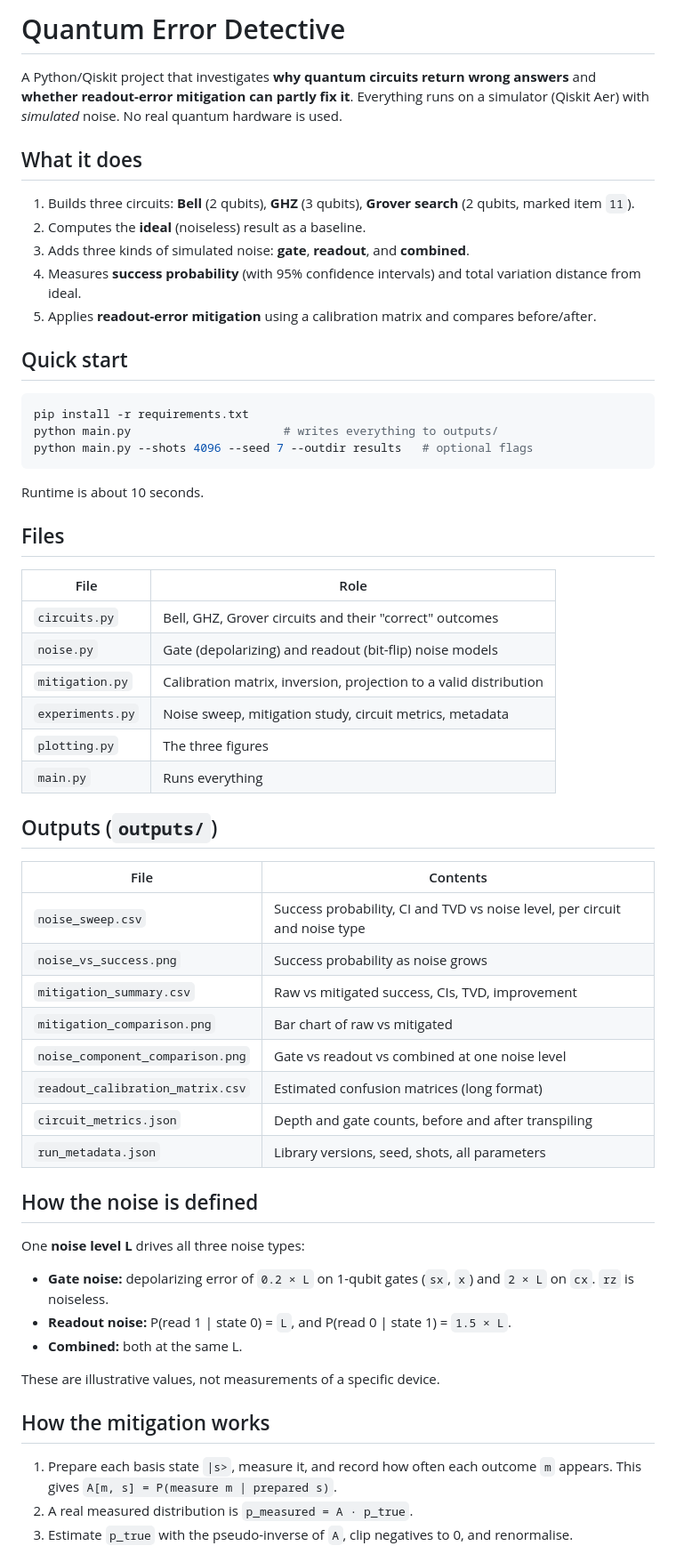
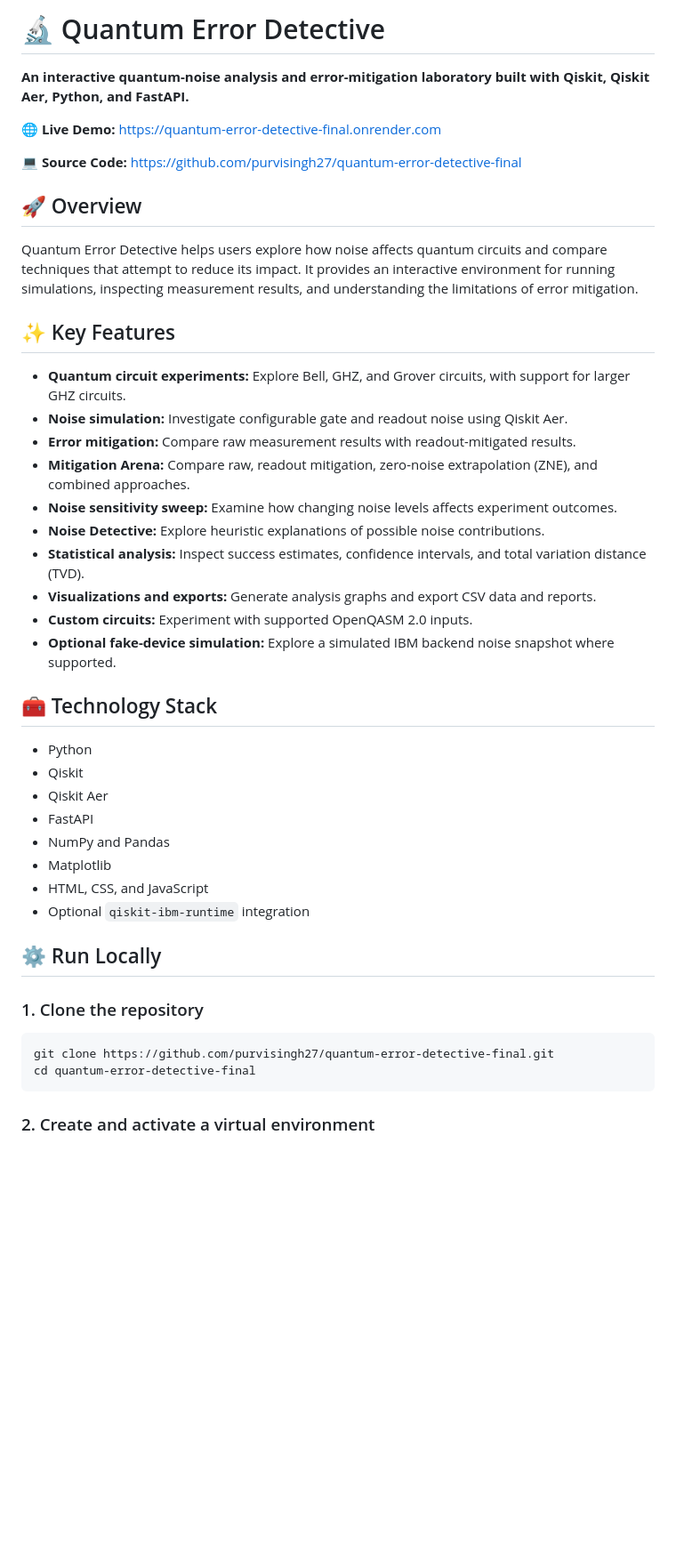
Before and after one commit to purvisingh27/quantum-error-detective-final, a Markdown page: README.md, the part around one of its changes. Shown at 89% size. Drawn GitHub-style; blank space fills up the shorter version.

````diff
--- a/README.md
+++ b/README.md
@@ -1,64 +1,47 @@
-# Quantum Error Detective
+# 🔬 Quantum Error Detective
 
-A Python/Qiskit project that investigates **why quantum circuits return wrong answers** and
-**whether readout-error mitigation can partly fix it**. Everything runs on a simulator
-(Qiskit Aer) with *simulated* noise. No real quantum hardware is used.
+**An interactive quantum-noise analysis and error-mitigation laboratory built with Qiskit, Qiskit Aer, Python, and FastAPI.**
 
-## What it does
+🌐 **Live Demo:** https://quantum-error-detective-final.onrender.com
 
-1. Builds three circuits: **Bell** (2 qubits), **GHZ** (3 qubits), **Grover search** (2 qubits, marked item `11`).
-2. Computes the **ideal** (noiseless) result as a baseline.
-3. Adds three kinds of simulated noise: **gate**, **readout**, and **combined**.
-4. Measures **success probability** (with 95% confidence intervals) and total variation distance from ideal.
-5. Applies **readout-error mitigation** using a calibration matrix and compares before/after.
+💻 **Source Code:** https://github.com/purvisingh27/quantum-error-detective-final
 
-## Quick start
+## 🚀 Overview
+
+Quantum Error Detective helps users explore how noise affects quantum circuits and compare techniques that attempt to reduce its impact. It provides an interactive environment for running simulations, inspecting measurement results, and understanding the limitations of error mitigation.
+
+## ✨ Key Features
+
+- **Quantum circuit experiments:** Explore Bell, GHZ, and Grover circuits, with support for larger GHZ circuits.
+- **Noise simulation:** Investigate configurable gate and readout noise using Qiskit Aer.
+- **Error mitigation:** Compare raw measurement results with readout-mitigated results.
+- **Mitigation Arena:** Compare raw, readout mitigation, zero-noise extrapolation (ZNE), and combined approaches.
+- **Noise sensitivity sweep:** Examine how changing noise levels affects experiment outcomes.
+- **Noise Detective:** Explore heuristic explanations of possible noise contributions.
+- **Statistical analysis:** Inspect success estimates, confidence intervals, and total variation distance (TVD).
+- **Visualizations and exports:** Generate analysis graphs and export CSV data and reports.
+- **Custom circuits:** Experiment with supported OpenQASM 2.0 inputs.
+- **Optional fake-device simulation:** Explore a simulated IBM backend noise snapshot where supported.
+
+## 🧰 Technology Stack
+
+- Python
+- Qiskit
+- Qiskit Aer
+- FastAPI
+- NumPy and Pandas
+- Matplotlib
+- HTML, CSS, and JavaScript
+- Optional `qiskit-ibm-runtime` integration
+
+## ⚙️ Run Locally
+
+### 1. Clone the repository
 
 ```bash
-pip install -r requirements.txt
-python main.py                      # writes everything to outputs/
-python main.py --shots 4096 --seed 7 --outdir results   # optional flags
+git clone https://github.com/purvisingh27/quantum-error-detective-final.git
+cd quantum-error-detective-final
 ```
 
-Runtime is about 10 seconds.
+### 2. Create and activate a virtual environment
 
-## Files
-
-| File | Role |
-|---|---|
-| `circuits.py` | Bell, GHZ, Grover circuits and their "correct" outcomes |
-| `noise.py` | Gate (depolarizing) and readout (bit-flip) noise models |
-| `mitigation.py` | Calibration matrix, inversion, projection to a valid distribution |
-| `experiments.py` | Noise sweep, mitigation study, circuit metrics, metadata |
-| `plotting.py` | The three figures |
-| `main.py` | Runs everything |
-
-## Outputs (`outputs/`)
-
-| File | Contents |
-|---|---|
-| `noise_sweep.csv` | Success probability, CI and TVD vs noise level, per circuit and noise type |
-| `noise_vs_success.png` | Success probability as noise grows |
-| `mitigation_summary.csv` | Raw vs mitigated success, CIs, TVD, improvement |
-| `mitigation_comparison.png` | Bar chart of raw vs mitigated |
-| `noise_component_comparison.png` | Gate vs readout vs combined at one noise level |
-| `readout_calibration_matrix.csv` | Estimated confusion matrices (long format) |
-| `circuit_metrics.json` | Depth and gate counts, before and after transpiling |
-| `run_metadata.json` | Library versions, seed, shots, all parameters |
-
-## How the noise is defined
-
-One **noise level L** drives all three noise types:
-
-- **Gate noise:** depolarizing error of `0.2 × L` on 1-qubit gates (`sx`, `x`) and `2 × L` on `cx`. `rz` is noiseless.
-- **Readout noise:** P(read 1 | state 0) = `L`, and P(read 0 | state 1) = `1.5 × L`.
-- **Combined:** both at the same L.
-
-These are illustrative values, not measurements of a specific device.
-
-## How the mitigation works
-
-1. Prepare each basis state `|s>`, measure it, and record how often each outcome `m` appears. This gives `A[m, s] = P(measure m | prepared s)`.
-2. A real measured distribution is `p_measured = A · p_true`.
-3. Estimate `p_true` with the pseudo-inverse of `A`, clip negatives to 0, and renormalise.
-
````
Also changed, not shown: other parts of README.md (+32 -81 lines).
